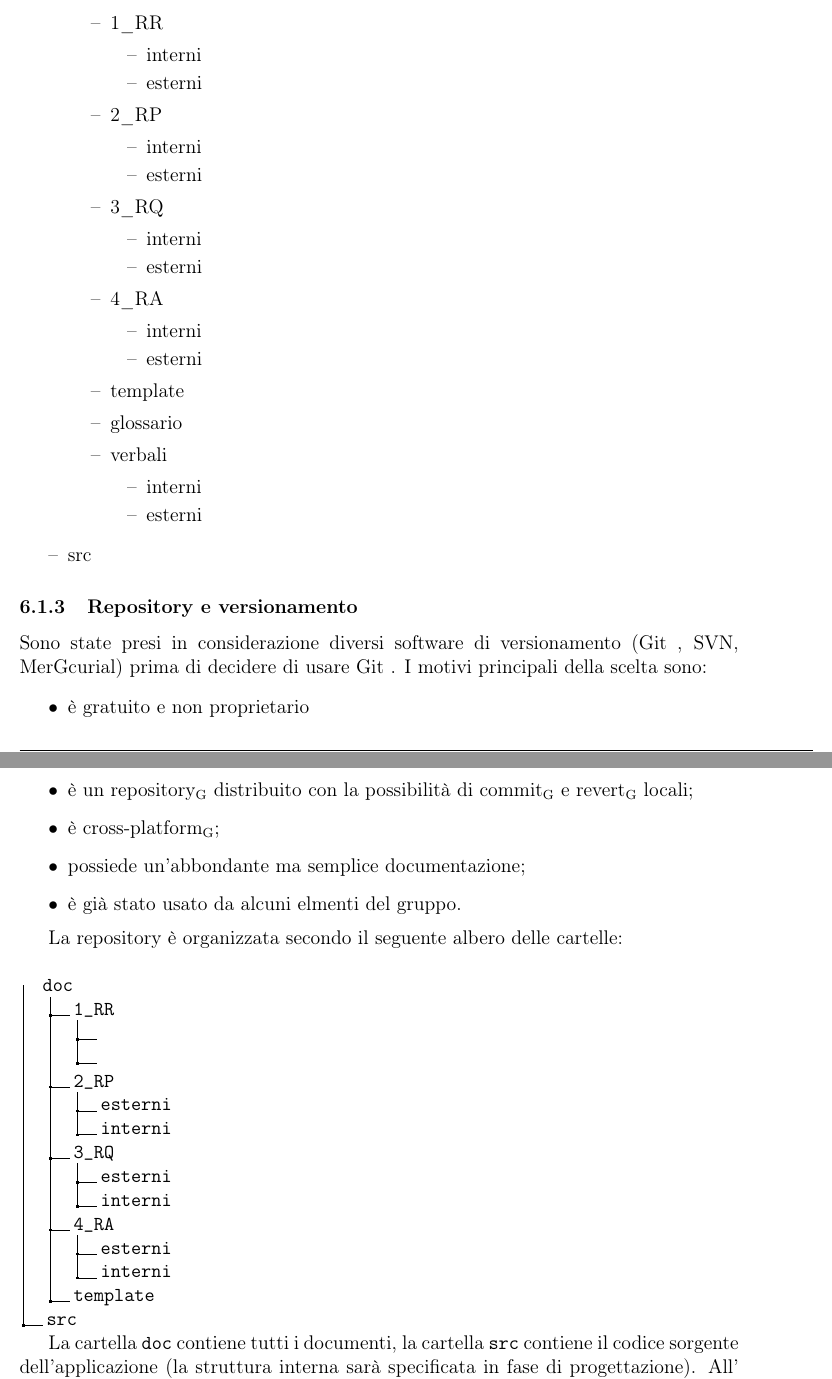
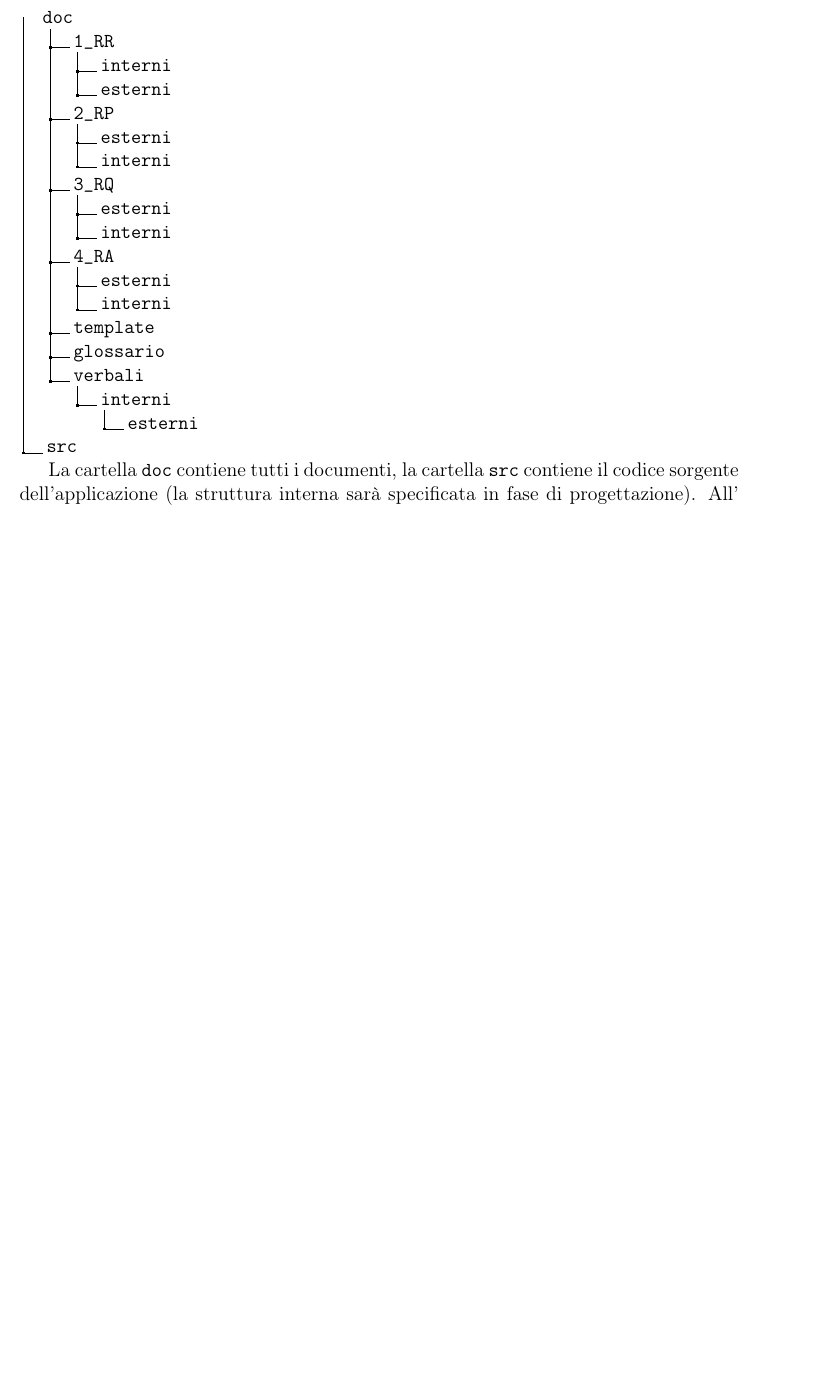
Before and after one commit to waltersandon/starware.swe15, a LaTeX document (doc/1_RR/interni/NormeDiProgetto/NormeDiProgetto2.tex): two parts of pages 23 and 24 of 31 before the commit and part of page 23 of 28 after it, the two joined at a grey line, cut at the place of the change, the shorter picture padded with empty space. Compiled offline with pdfLaTeX.

Commit message:
Correzione NdP
Correzioni sezione Repository secondo le ultime decisioni di gruppo,
più altre correzioni varie

```diff
--- a/doc/1_RR/interni/NormeDiProgetto/NormeDiProgetto2.tex
+++ b/doc/1_RR/interni/NormeDiProgetto/NormeDiProgetto2.tex
@@ -597,57 +596,13 @@ Per approfondimenti e una guida a git si veda \url{https://git-scm.com/docs/}
 
 \subsubsubsection{Struttura albero delle directory}
 La repository del gruppo è organizzata secondo il seguente albero delle directory
-\begin{itemize}
-\item[--] doc
-\begin{itemize}
-\item[--] 1\_RR
-\begin{itemize}
-\item[--] interni
-\item[--] esterni
-\end{itemize}
-\item[--] 2\_RP
-\begin{itemize}
-\item[--] interni
-\item[--] esterni
-\end{itemize}
-\item[--] 3\_RQ
-\begin{itemize}
-\item[--] interni
-\item[--] esterni
-\end{itemize}
-\item[--] 4\_RA
-\begin{itemize}
-\item[--] interni
-\item[--] esterni
-\end{itemize}
-\item[--] template
-\item[--] glossario
-\item[--] verbali
-\begin{itemize}
-\item[--] interni
-\item[--] esterni
-\end{itemize}
-\end{itemize}
-\item[--] src
-\end{itemize}
+\\
 
-\subsubsection{Repository e versionamento}
-Sono state presi in considerazione diversi software di versionamento (Git , SVN, MerGcurial) prima di decidere di usare Git . I motivi principali della scelta sono:
-\begin{itemize}
-	\item è gratuito e non proprietario
-	\item è un \mgls{repository} distribuito con la possibilità di \mgls{commit} e \mgls{revert} locali;
-	\item è \mgls{cross-platform};
-	\item possiede un'abbondante ma semplice documentazione;
-	\item è già stato usato da alcuni elmenti del gruppo.
-\end{itemize}
-
-La repository è organizzata secondo il seguente albero delle cartelle:
-\\
 \dirtree{%
 	.1 doc.
 	.2 1\_RR.
-	.3 .
-	.3 .
+	.3 interni.
+	.3 esterni.
 	.2 2\_RP.
 	.3 esterni.
 	.3 interni.
@@ -658,6 +613,10 @@ La repository è organizzata secondo il seguente albero delle cartelle:
 	.3 esterni.
 	.3 interni.
 	.2 template.
+	.2 glossario.
+	.2 verbali.
+	.3 interni.
+	.4 esterni.
 	.1 src.
 }
 
```
Also changed, not shown: doc/1_RR/interni/NormeDiProgetto/NormeDiProgetto2.tex (36 more changed lines).
